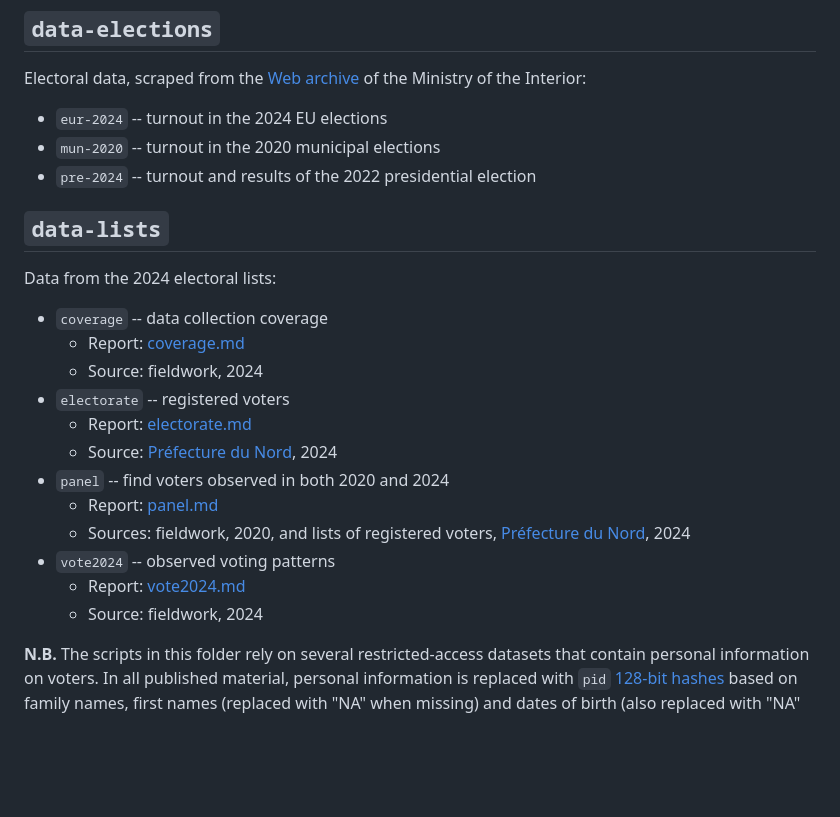
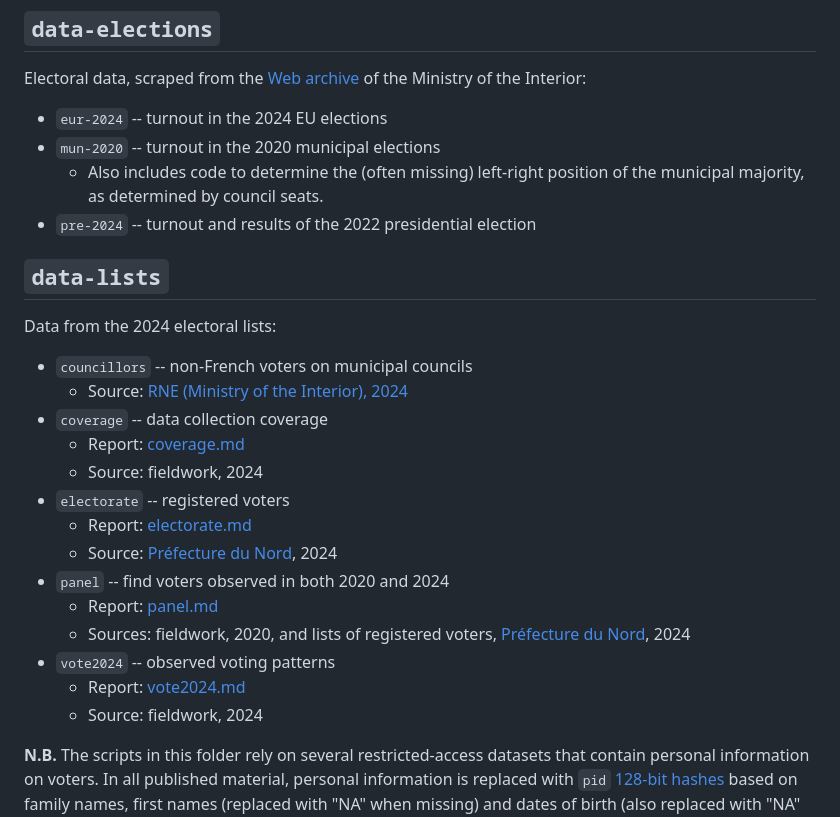
Before and after one commit to briatte/repere2024, a Markdown page: README.md, the part around the change printed below. Rendered like a GitHub page; blank space fills up the shorter version.

```diff
--- a/README.md
+++ b/README.md
@@ -38,6 +38,7 @@ Electoral data, scraped from the [Web archive][elections] of the Ministry of the
 
 - `eur-2024` -- turnout in the 2024 EU elections
 - `mun-2020` -- turnout in the 2020 municipal elections
+  - Also includes code to determine the (often missing) left-right position of the municipal majority, as determined by council seats.
 - `pre-2024` -- turnout and results of the 2022 presidential election
 
 [elections]: https://www.archives-resultats-elections.interieur.gouv.fr/
@@ -46,6 +47,8 @@ Electoral data, scraped from the [Web archive][elections] of the Ministry of the
 
 Data from the 2024 electoral lists:
 
+- `councillors` -- non-French voters on municipal councils
+  - Source: [RNE (Ministry of the Interior), 2024][rne]
 - `coverage` -- data collection coverage
   - Report: [coverage.md](data-lists/coverage/coverage.md)
   - Source: fieldwork, 2024
```
Also changed, not shown: other parts of README.md (+1 -0 lines).
